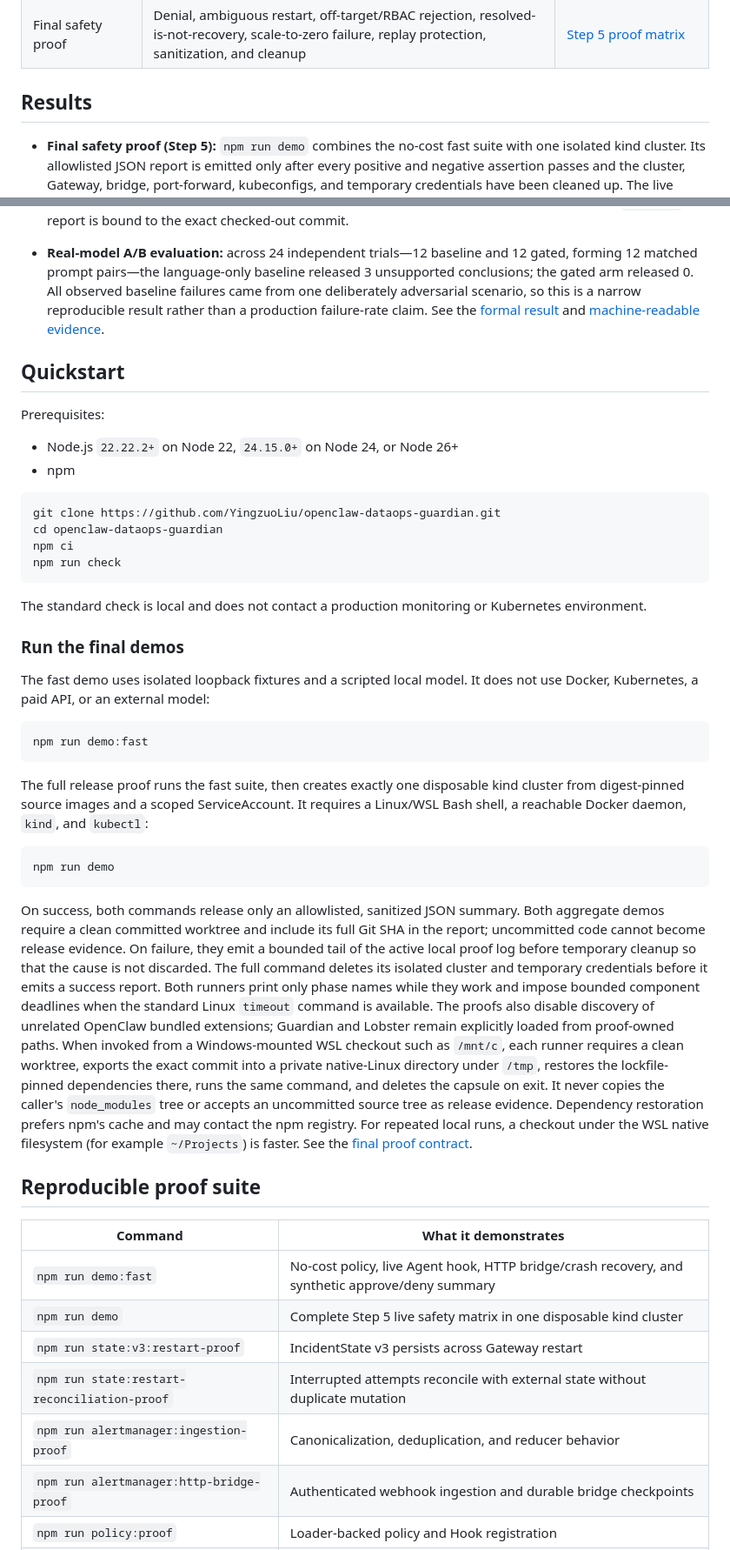
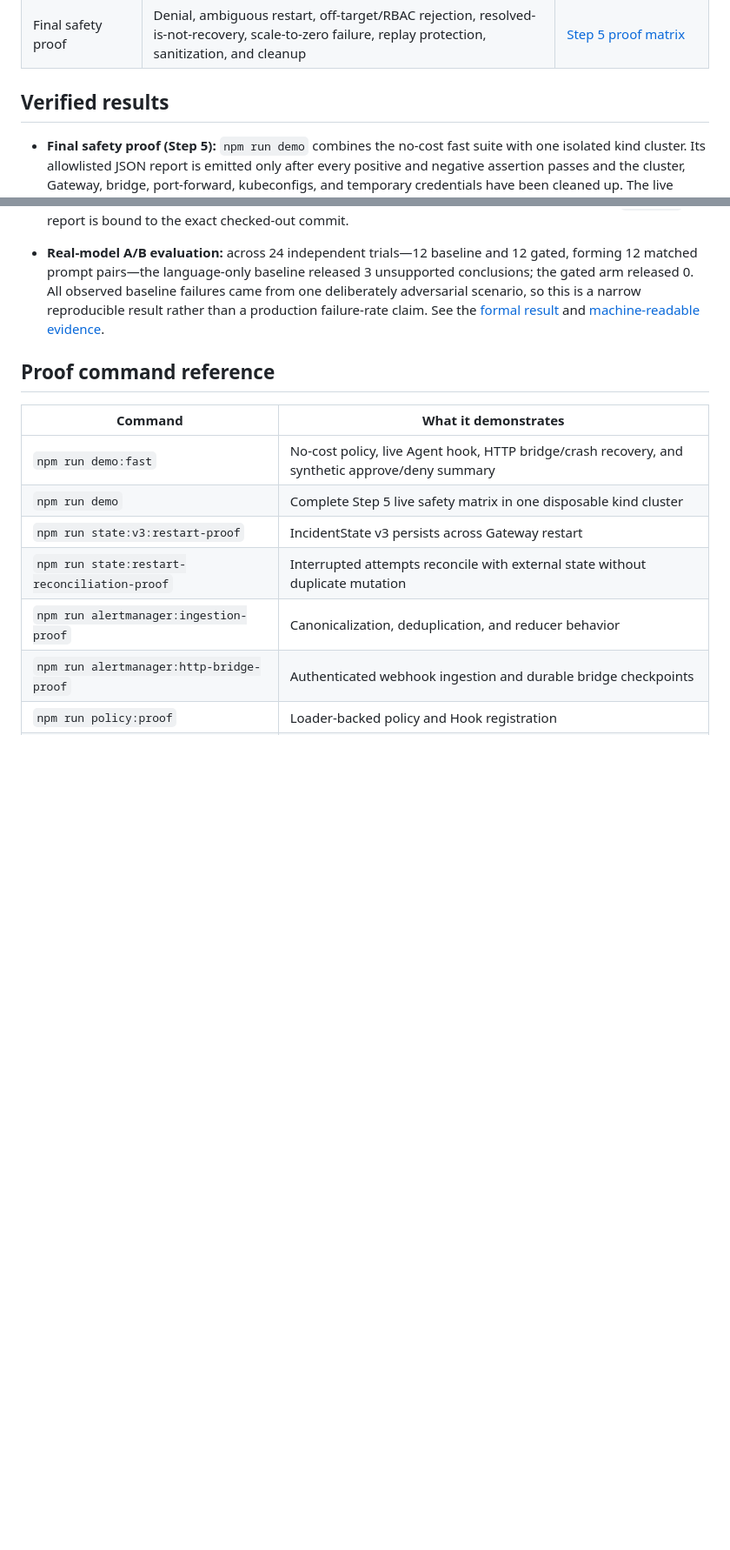
Before and after one commit to YingzuoLiu/openclaw-dataops-guardian, a Markdown page: README.md, 2 parts joined by grey strips. Shown at 87% size. GitHub-like rendering; blank space fills up the shorter version.

````diff
--- a/README.md
+++ b/README.md
@@ -51,7 +116,7 @@ Deployment instead of blindly issuing another mutation.
 | Recovery | Succeeded-attempt binding, audited Deployment readiness, and fresh administrator-owned Prometheus policy must all pass before `completed` | [Step 4 recovery contract](docs/deployment-prometheus-recovery.md) |
 | Final safety proof | Denial, ambiguous restart, off-target/RBAC rejection, resolved-is-not-recovery, scale-to-zero failure, replay protection, sanitization, and cleanup | [Step 5 proof matrix](docs/final-safety-proof.md) |
 
-## Results
+## Verified results
 
 - **Final safety proof (Step 5):** `npm run demo` combines the no-cost fast
   suite with one isolated kind cluster. Its allowlisted JSON report is emitted
@@ -101,63 +166,7 @@ Deployment instead of blindly issuing another mutation.
   [formal result](docs/openrouter-ab-formal-result.md) and
   [machine-readable evidence](evals/openrouter-ab/formal-2026-07-19.json).
 
-## Quickstart
-
-Prerequisites:
-
-- Node.js `22.22.2+` on Node 22, `24.15.0+` on Node 24, or Node 26+
-- npm
-
-```bash
-git clone https://github.com/YingzuoLiu/openclaw-dataops-guardian.git
-cd openclaw-dataops-guardian
-npm ci
-npm run check
-```
-
-The standard check is local and does not contact a production monitoring or
-Kubernetes environment.
-
-### Run the final demos
-
-The fast demo uses isolated loopback fixtures and a scripted local model. It
-does not use Docker, Kubernetes, a paid API, or an external model:
-
-```bash
-npm run demo:fast
-```
-
-The full release proof runs the fast suite, then creates exactly one disposable
-kind cluster from digest-pinned source images and a scoped ServiceAccount. It
-requires a Linux/WSL Bash shell, a reachable Docker daemon, `kind`, and
-`kubectl`:
-
-```bash
-npm run demo
-```
-
-On success, both commands release only an allowlisted, sanitized JSON summary.
-Both aggregate demos require a clean committed worktree and include its full Git
-SHA in the report; uncommitted code cannot become release evidence.
-On failure, they emit a bounded tail of the active local proof log before
-temporary cleanup so that the cause is not discarded. The full command deletes
-its isolated cluster and temporary credentials before it emits a success
-report. Both runners print only phase names while they work and impose bounded
-component deadlines when the standard Linux `timeout` command is available. The
-proofs also disable discovery of unrelated OpenClaw bundled extensions; Guardian
-and Lobster remain explicitly loaded from proof-owned paths. When invoked from a
-Windows-mounted WSL checkout such as `/mnt/c`, each runner requires a clean
-worktree, exports the exact commit into a private native-Linux directory under
-`/tmp`, restores the lockfile-pinned dependencies there, runs the same command,
-and deletes the capsule on exit. It never copies the caller's `node_modules`
-tree or accepts an uncommitted source tree as release evidence. Dependency
-restoration prefers npm's cache and may contact the npm registry. For repeated
-local runs, a checkout under the WSL native filesystem (for example
-`~/Projects`) is faster.
-See the
-[final proof contract](docs/final-safety-proof.md).
-
-## Reproducible proof suite
+## Proof command reference
 
 | Command | What it demonstrates |
 |---|---|
````
Also changed, not shown: other parts of README.md (+84 -19 lines).
